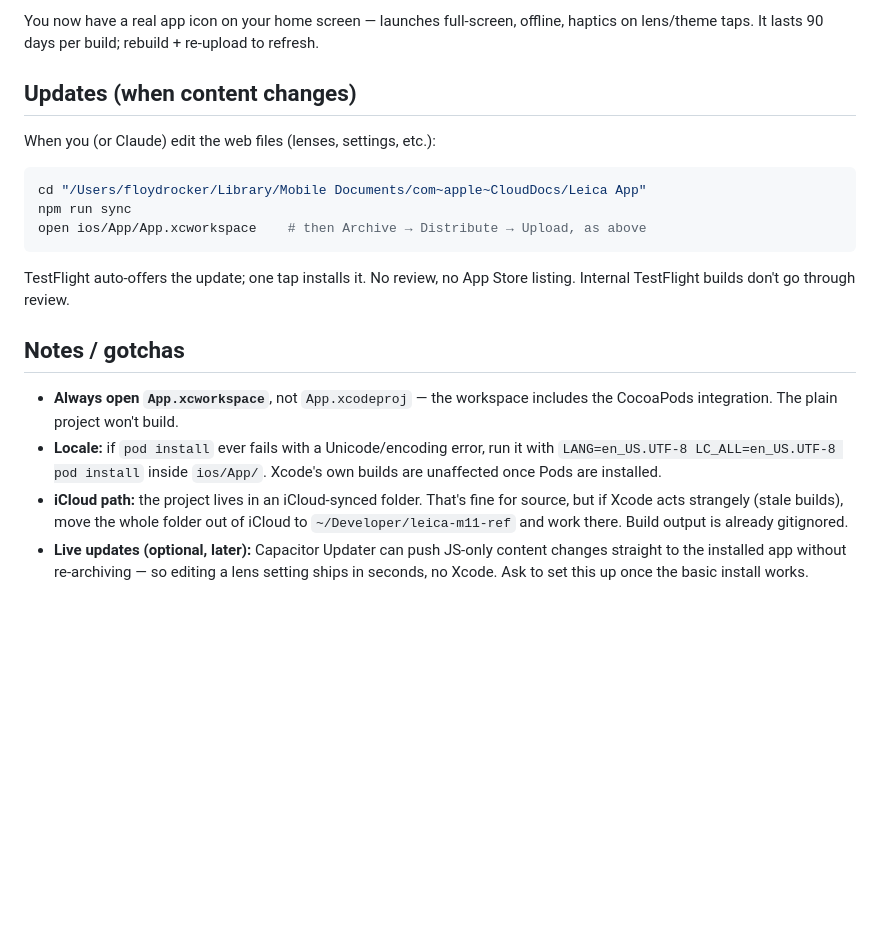
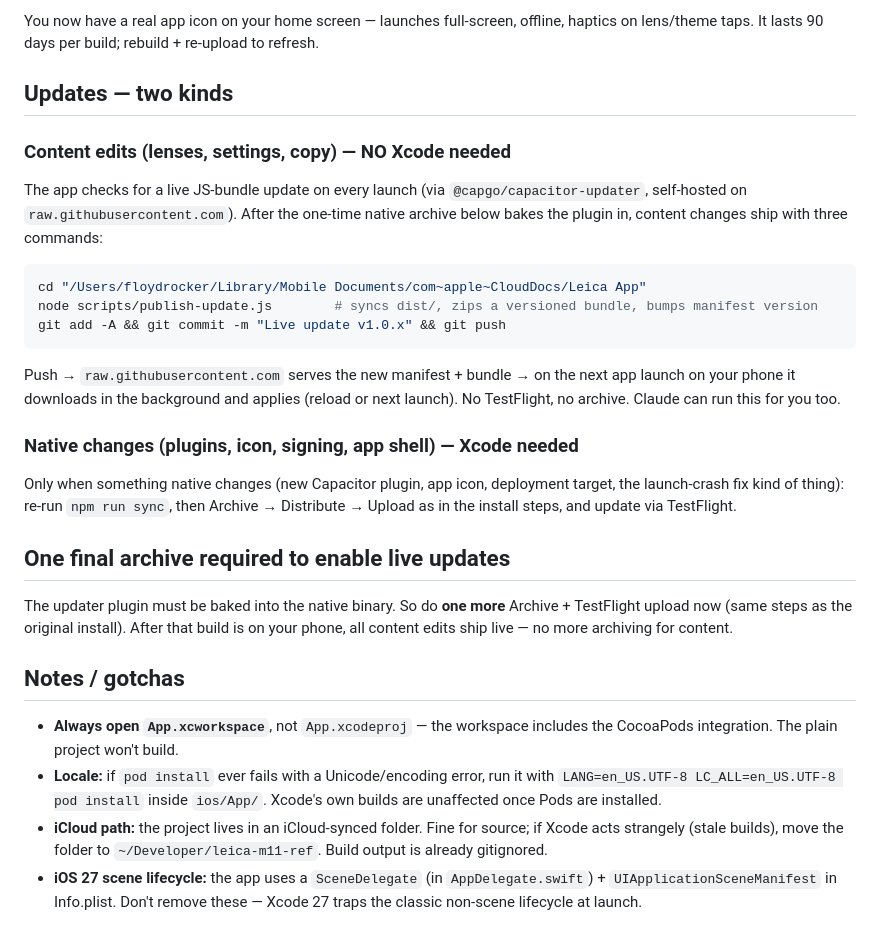
Before and after one commit to frocka/leica-m11-ref, a Markdown page: NATIVE.md, the part around the change. Rendered like a GitHub page; blank space fills up the shorter version.

Commit message:
Document live-update workflow in NATIVE.md
Co-Authored-By: Claude Opus 5 <noreply@anthropic.com>

````diff
--- a/NATIVE.md
+++ b/NATIVE.md
@@ -44,18 +44,32 @@ open ios/App/App.xcworkspace     # MUST open the .xcworkspace, not the .xcodepro
 You now have a real app icon on your home screen — launches full-screen, offline, haptics
 on lens/theme taps. It lasts 90 days per build; rebuild + re-upload to refresh.
 
-## Updates (when content changes)
+## Updates — two kinds
 
-When you (or Claude) edit the web files (lenses, settings, etc.):
+### Content edits (lenses, settings, copy) — NO Xcode needed
+The app checks for a live JS-bundle update on every launch (via `@capgo/capacitor-updater`,
+self-hosted on `raw.githubusercontent.com`). After the one-time native archive below bakes
+the plugin in, content changes ship with three commands:
 
 ```bash
 cd "/Users/floydrocker/Library/Mobile Documents/com~apple~CloudDocs/Leica App"
-npm run sync
-open ios/App/App.xcworkspace    # then Archive → Distribute → Upload, as above
+node scripts/publish-update.js        # syncs dist/, zips a versioned bundle, bumps manifest version
+git add -A && git commit -m "Live update v1.0.x" && git push
 ```
 
-TestFlight auto-offers the update; one tap installs it. No review, no App Store listing.
-Internal TestFlight builds don't go through review.
+Push → `raw.githubusercontent.com` serves the new manifest + bundle → on the next app
+launch on your phone it downloads in the background and applies (reload or next launch).
+No TestFlight, no archive. Claude can run this for you too.
+
+### Native changes (plugins, icon, signing, app shell) — Xcode needed
+Only when something native changes (new Capacitor plugin, app icon, deployment target,
+the launch-crash fix kind of thing): re-run `npm run sync`, then Archive → Distribute →
+Upload as in the install steps, and update via TestFlight.
+
+## One final archive required to enable live updates
+The updater plugin must be baked into the native binary. So do **one more** Archive +
+TestFlight upload now (same steps as the original install). After that build is on your
+phone, all content edits ship live — no more archiving for content.
 
 ## Notes / gotchas
 
@@ -64,9 +78,9 @@ Internal TestFlight builds don't go through review.
 - **Locale:** if `pod install` ever fails with a Unicode/encoding error, run it with
   `LANG=en_US.UTF-8 LC_ALL=en_US.UTF-8 pod install` inside `ios/App/`. Xcode's own builds
   are unaffected once Pods are installed.
-- **iCloud path:** the project lives in an iCloud-synced folder. That's fine for source,
-  but if Xcode acts strangely (stale builds), move the whole folder out of iCloud to
-  `~/Developer/leica-m11-ref` and work there. Build output is already gitignored.
-- **Live updates (optional, later):** Capacitor Updater can push JS-only content changes
-  straight to the installed app without re-archiving — so editing a lens setting ships in
-  seconds, no Xcode. Ask to set this up once the basic install works.
+- **iCloud path:** the project lives in an iCloud-synced folder. Fine for source; if Xcode
+  acts strangely (stale builds), move the folder to `~/Developer/leica-m11-ref`. Build
+  output is already gitignored.
+- **iOS 27 scene lifecycle:** the app uses a `SceneDelegate` (in `AppDelegate.swift`) +
+  `UIApplicationSceneManifest` in Info.plist. Don't remove these — Xcode 27 traps the
+  classic non-scene lifecycle at launch.
````
